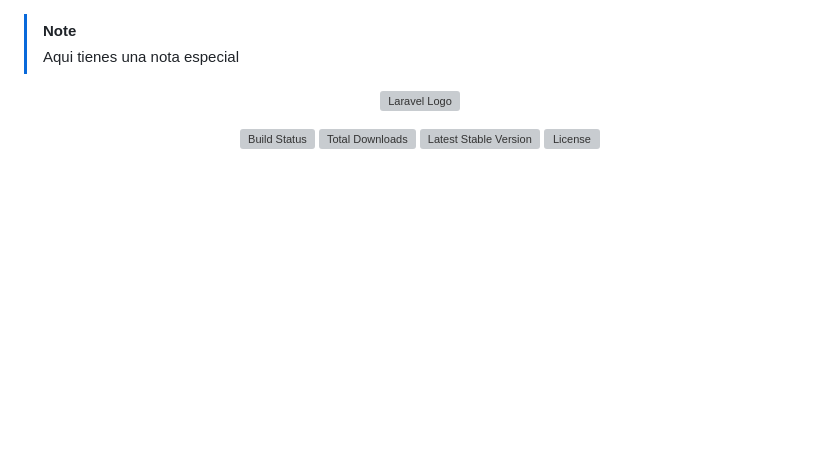
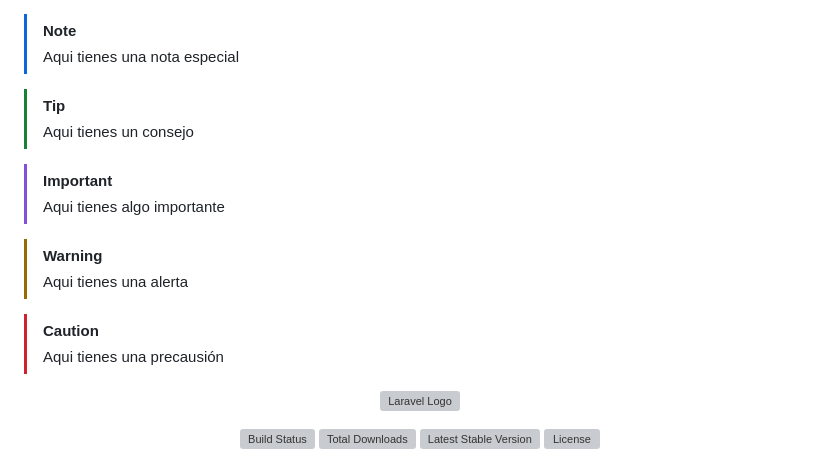
Before and after one commit to Darioyes/laravel10Udemy, a Markdown page: README.md, the part around the change. Rendered like a GitHub page; blank space fills up the shorter version; grey boxes are pictures that could not be loaded.

```diff
--- a/README.md
+++ b/README.md
@@ -1,5 +1,17 @@
 > [!NOTE]
 > Aqui tienes una nota especial
+
+> [!TIP]
+> Aqui tienes un consejo
+
+> [!IMPORTANT]
+> Aqui tienes algo importante
+
+>[!WARNING]
+> Aqui tienes una alerta
+
+>[!CAUTION]
+> Aqui tienes una precausión
 
 <p align="center"><a href="https://laravel.com" target="_blank"><img src="https://raw.githubusercontent.com/laravel/art/master/logo-lockup/5%20SVG/2%20CMYK/1%20Full%20Color/laravel-logolockup-cmyk-red.svg" width="400" alt="Laravel Logo"></a></p>
 
```
